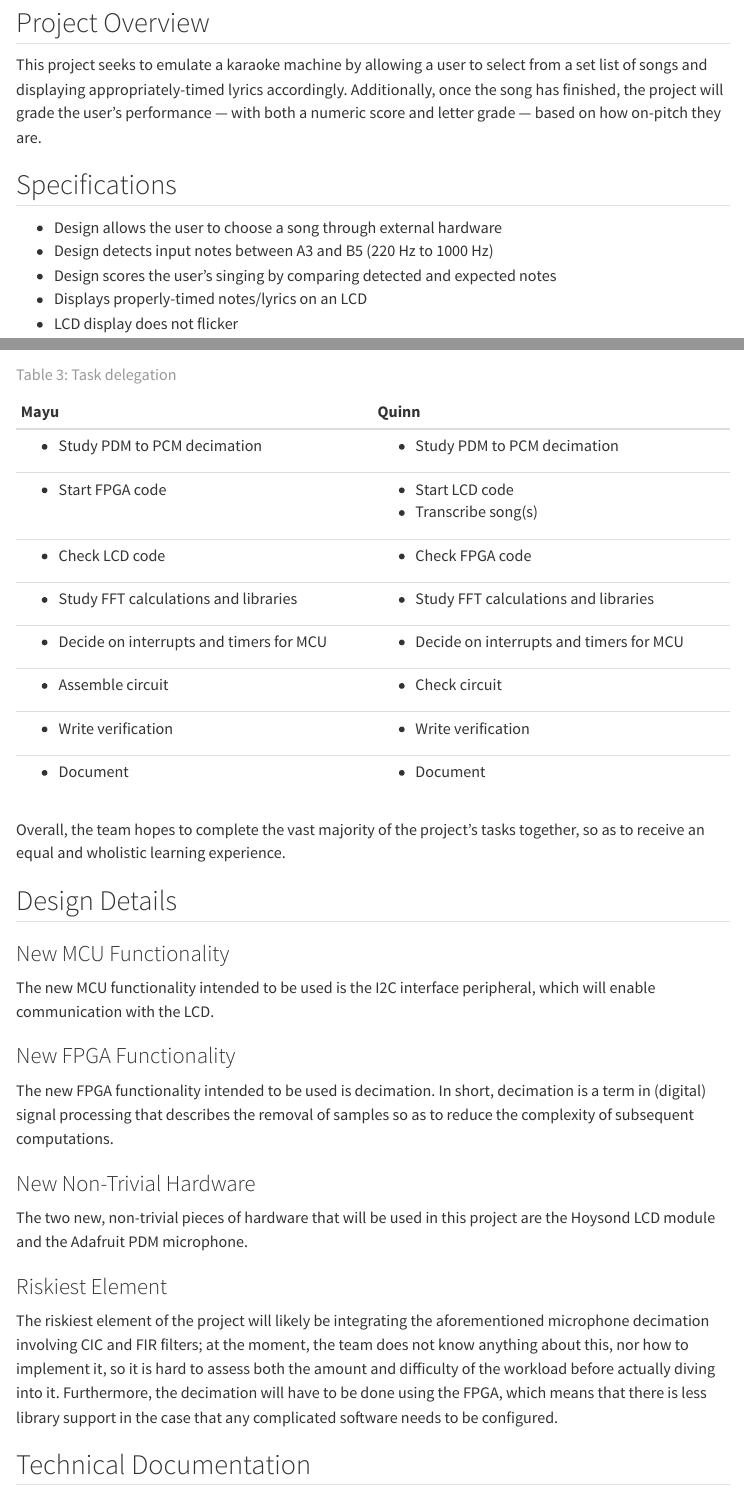
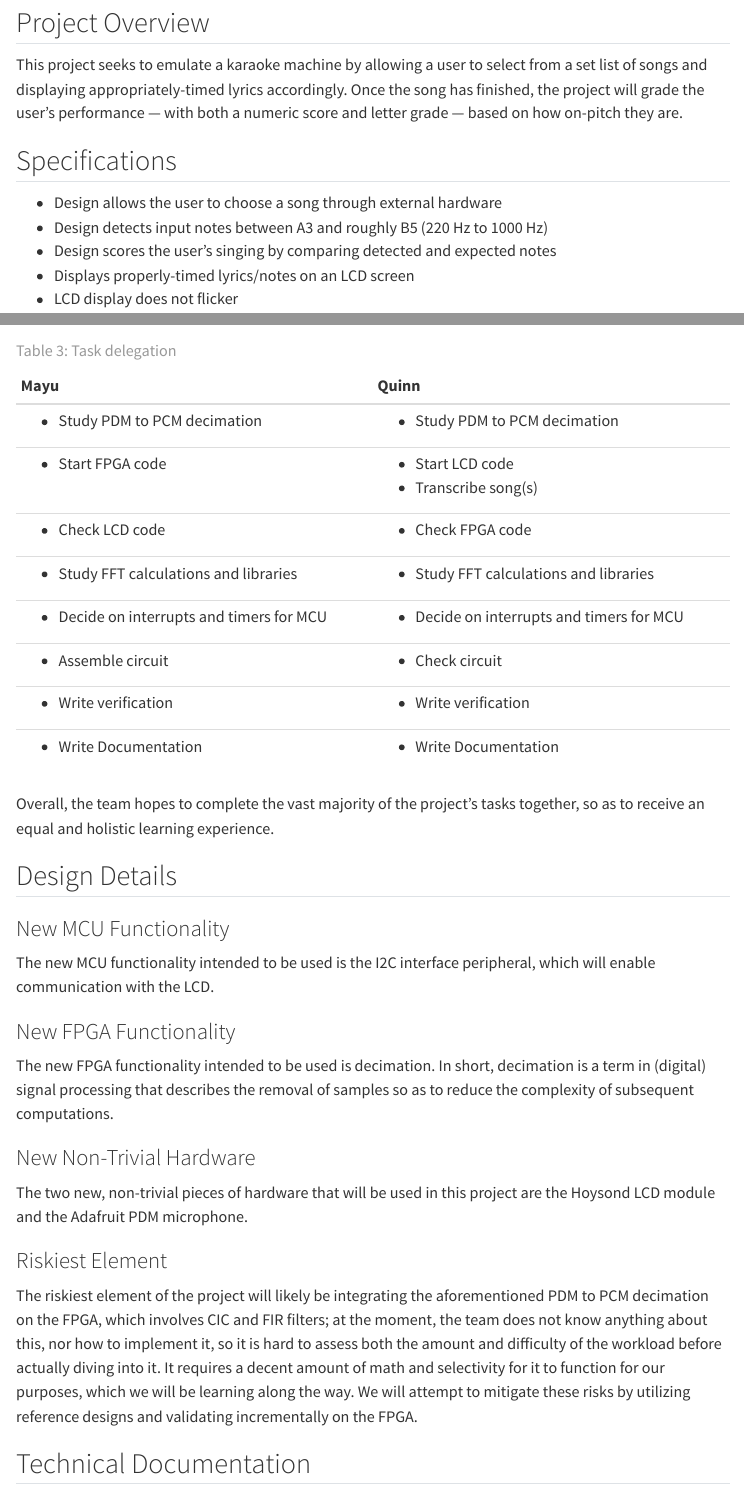
Before and after one commit to mayu-tatsu/e155-karaoke-site, a Quarto document (project_proposal.qmd): the page in a window 1100 px wide, from 80 px down, and a second part further down, joined at a grey line. Rendered offline with R 4.5, knitr and Pandoc in place of Quarto, with nearby package versions; menus at the side of the page are left out.

Commit message:
Small changes

```diff
--- a/project_proposal.qmd
+++ b/project_proposal.qmd
@@ -5,15 +5,14 @@ tbl-cap-location: bottom
 ---
 
 ## Project Overview
-This project seeks to emulate a karaoke machine by allowing a user to select from a set list of songs and displaying appropriately-timed lyrics accordingly.
-Additionally, once the song has finished, the project will grade the user's performance — with both a numeric score and letter grade — based on how on-pitch they are.
+This project seeks to emulate a karaoke machine by allowing a user to select from a set list of songs and displaying appropriately-timed lyrics accordingly. Once the song has finished, the project will grade the user's performance — with both a numeric score and letter grade — based on how on-pitch they are.
 
 
 ## Specifications
 * Design allows the user to choose a song through external hardware
-* Design detects input notes between A3 and B5 (220 Hz to 1000 Hz)
+* Design detects input notes between A3 and roughly B5 (220 Hz to 1000 Hz)
 * Design scores the user’s singing by comparing detected and expected notes
-* Displays properly-timed notes/lyrics on an LCD
+* Displays properly-timed lyrics/notes on an LCD screen
 * LCD display does not flicker
 
 
@@ -64,17 +63,16 @@ Note that any additional, basic resources (such as resistors, capacitors, etc.)
 +-------------------------------------------+-------------------------------------------+
 | - Write verification                      | - Write verification                      |
 +-------------------------------------------+-------------------------------------------+
-| - Document                                | - Document                                |
+| - Write Documentation                     | - Write Documentation                     |
 +-------------------------------------------+-------------------------------------------+
 : Task delegation {#tbl-task-delegation}
 
-Overall, the team hopes to complete the vast majority of the project's tasks together, so as to receive an equal and wholistic learning experience.
+Overall, the team hopes to complete the vast majority of the project's tasks together, so as to receive an equal and holistic learning experience.
 
 
 ## Design Details
 ### New MCU Functionality
 The new MCU functionality intended to be used is the I2C interface peripheral, which will enable communication with the LCD.
-
 
 ### New FPGA Functionality
 The new FPGA functionality intended to be used is decimation.
@@ -83,14 +81,11 @@ In short, decimation is a term in (digital) signal processing that describes the
 ### New Non-Trivial Hardware
 The two new, non-trivial pieces of hardware that will be used in this project are the Hoysond LCD module and the Adafruit PDM microphone.
 
-
 ### Riskiest Element
-The riskiest element of the project will likely be integrating the aforementioned microphone decimation involving CIC and FIR filters; at the moment, the team does not know anything about this, nor how to implement it, so it is hard to assess both the amount and difficulty of the workload before actually diving into it.
-Furthermore, the decimation will have to be done using the FPGA, which means that there is less library support in the case that any complicated software needs to be configured.
+The riskiest element of the project will likely be integrating the aforementioned PDM to PCM decimation on the FPGA, which involves CIC and FIR filters; at the moment, the team does not know anything about this, nor how to implement it, so it is hard to assess both the amount and difficulty of the workload before actually diving into it. It requires a decent amount of math and selectivity for it to function for our purposes, which we will be learning along the way. We will attempt to mitigate these risks by utilizing reference designs and validating incrementally on the FPGA.
 
 
 ## Technical Documentation
 ### Block Diagram
 
-
 ### Calculations of Critical Parameters
```
Also changed, not shown: index.qmd (+2 -2 lines), project_proposal.qmd (4 more changed lines).
